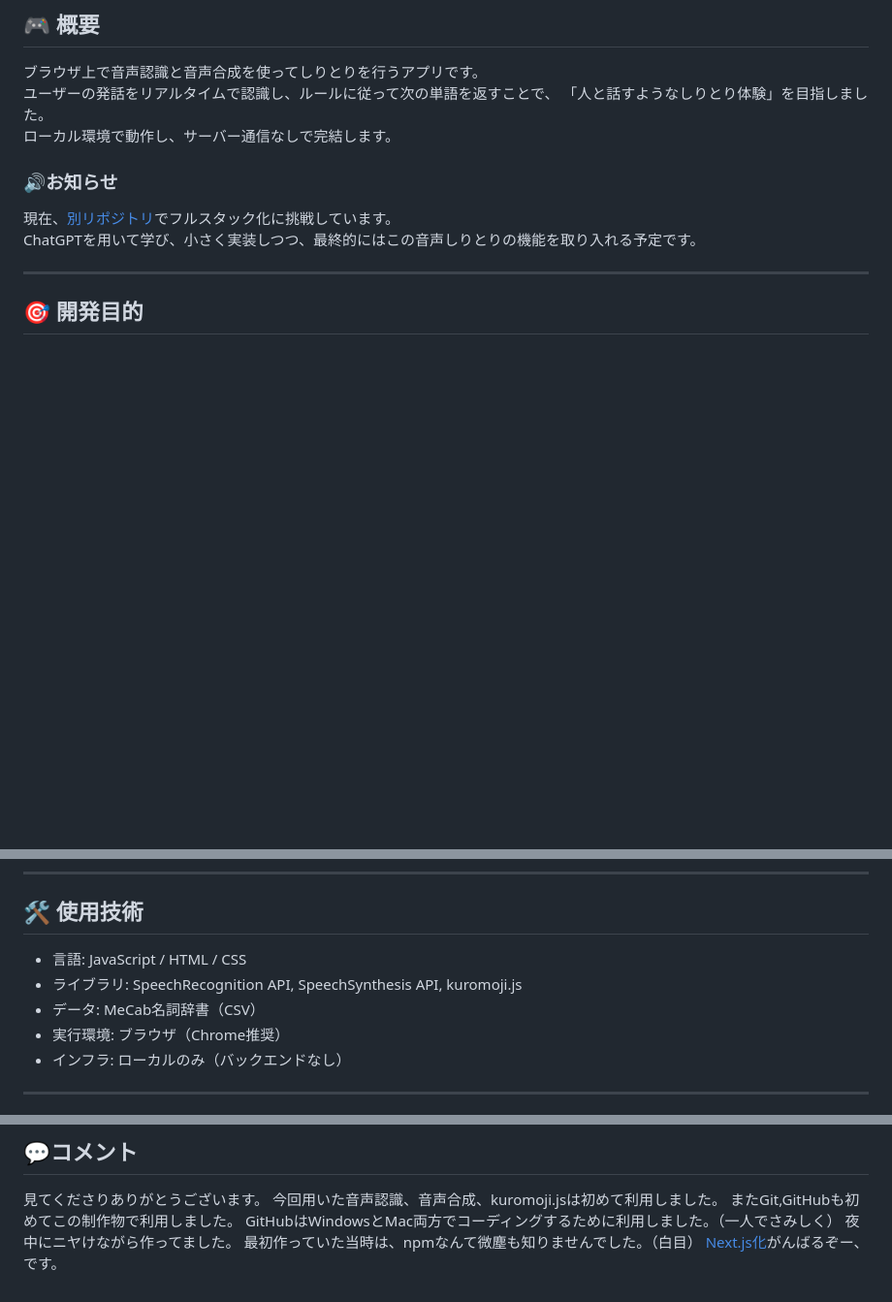
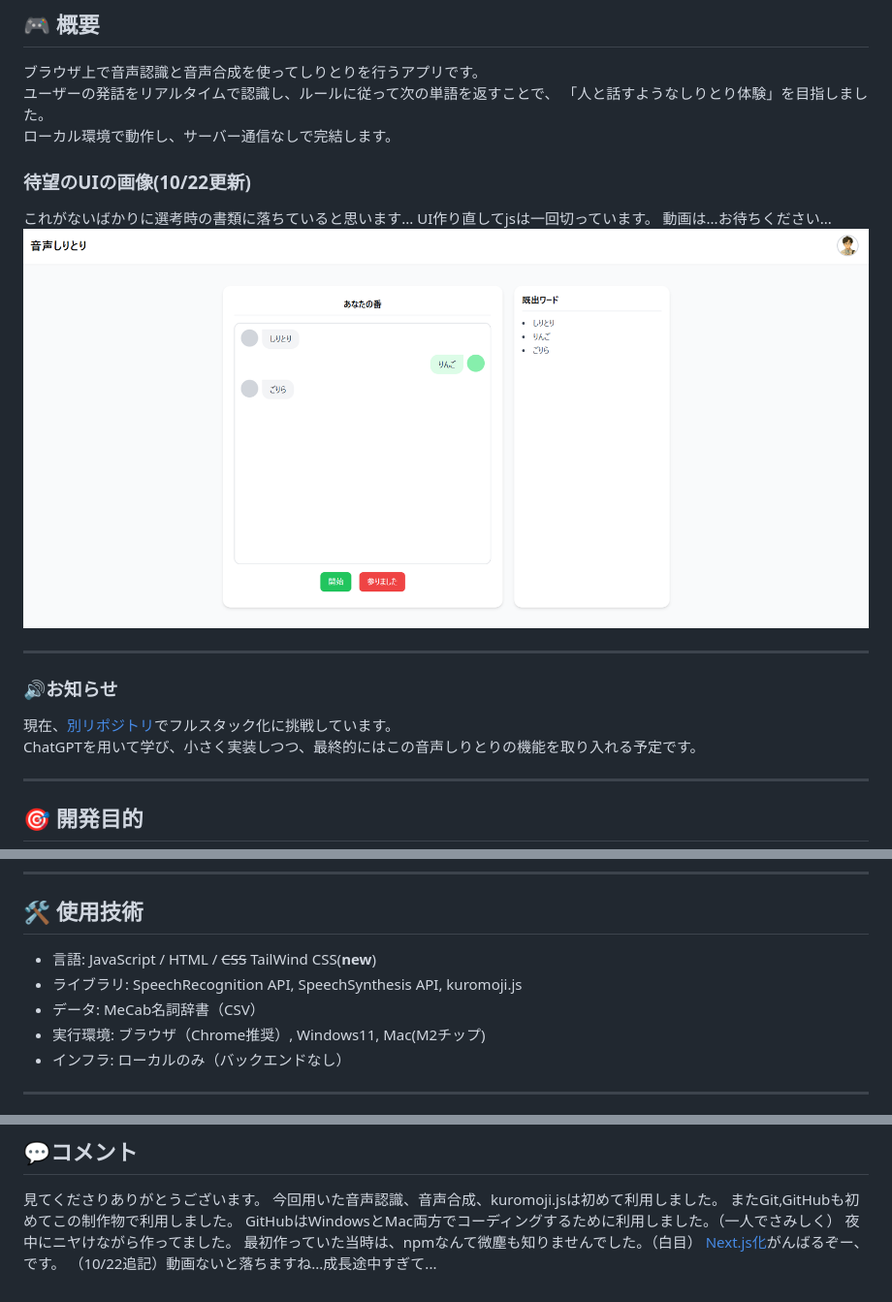
Before and after one commit to Hiiragi303/Shiritori, a Markdown page: README.md, 3 parts joined by grey strips. Shown: that part at 97% size. GitHub-like rendering; pictures changed too: img/ui_preview.png (added); blank space fills up the shorter version.

Commit message:
📝 Update README.md

```diff
--- a/README.md
+++ b/README.md
@@ -5,6 +5,14 @@
 ユーザーの発話をリアルタイムで認識し、ルールに従って次の単語を返すことで、
 「人と話すようなしりとり体験」を目指しました。
 ローカル環境で動作し、サーバー通信なしで完結します。
+
+### 待望のUIの画像(10/22更新)
+これがないばかりに選考時の書類に落ちていると思います...
+UI作り直してjsは一回切っています。
+動画は...お待ちください...
+![UIプレビュー](./img/ui_preview.png)
+
+---
 
 ### :loud_sound:お知らせ
 現在、[別リポジトリ](https://github.com/Hiiragi303/shiritori_fullstack)でフルスタック化に挑戦しています。
@@ -21,10 +29,10 @@ ChatGPTを用いて学び、小さく実装しつつ、最終的にはこの音
 ---
 
 ## 🛠 使用技術
-- 言語: JavaScript / HTML / CSS
+- 言語: JavaScript / HTML / ~~CSS~~ TailWind CSS(**new**)
 - ライブラリ: SpeechRecognition API, SpeechSynthesis API, kuromoji.js
 - データ: MeCab名詞辞書（CSV）
-- 実行環境: ブラウザ（Chrome推奨）
+- 実行環境: ブラウザ（Chrome推奨）, Windows11, Mac(M2チップ)
 - インフラ: ローカルのみ（バックエンドなし）
 
 ---
@@ -85,3 +93,4 @@ GitHubはWindowsとMac両方でコーディングするために利用しまし
 夜中にニヤけながら作ってました。
 最初作っていた当時は、npmなんて微塵も知りませんでした。（白目）
 [Next.js化](https://github.com/Hiiragi303/shiritori_fullstack)がんばるぞー、です。
+（10/22追記）動画ないと落ちますね...成長途中すぎて...
```
